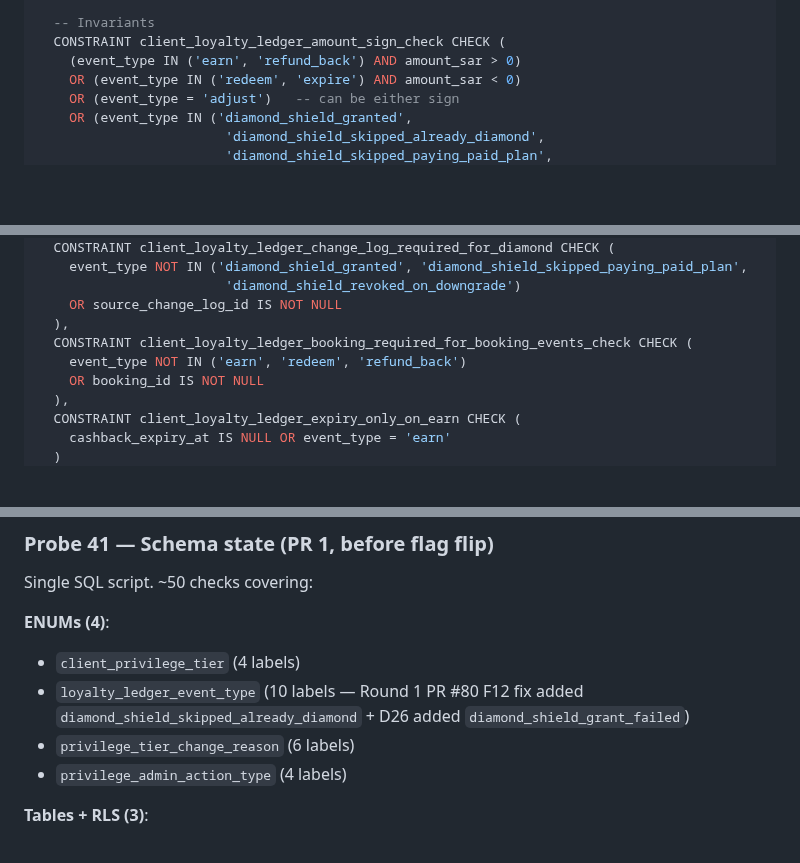
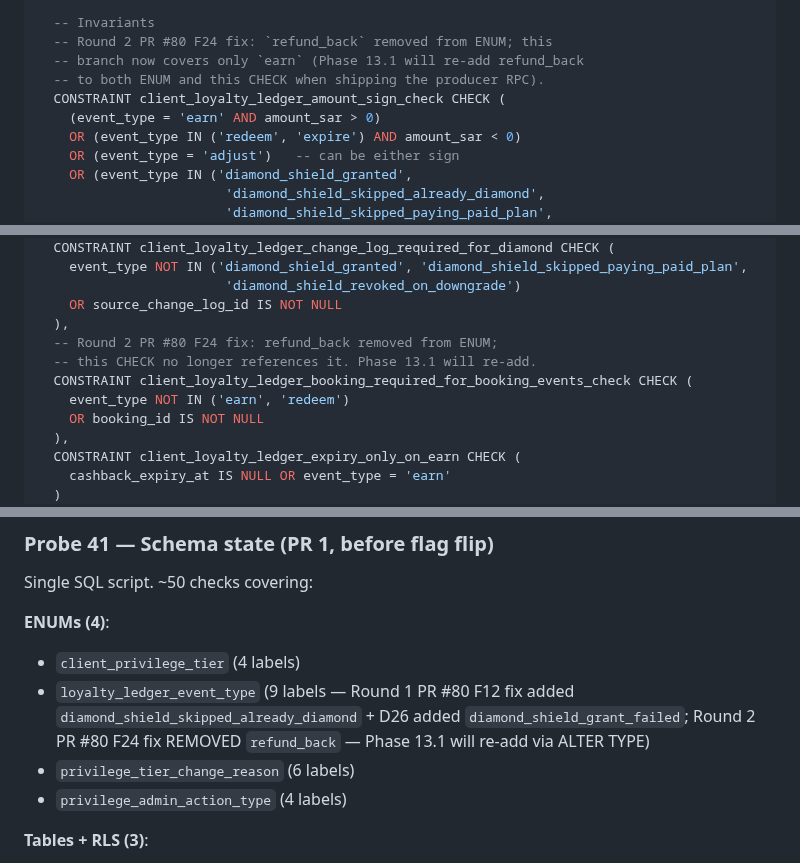
Before and after one commit to alharbib902-del/plan, a Markdown page: aeris/docs/PHASE-13-PRIVILEGE-SPEC.md, 3 parts joined by grey strips. Drawn GitHub-style; blank space fills up the shorter version.

```diff
--- a/aeris/docs/PHASE-13-PRIVILEGE-SPEC.md
+++ b/aeris/docs/PHASE-13-PRIVILEGE-SPEC.md
@@ -447,8 +452,11 @@ CREATE TABLE IF NOT EXISTS client_loyalty_ledger (
   created_at            TIMESTAMPTZ NOT NULL DEFAULT NOW(),
 
   -- Invariants
+  -- Round 2 PR #80 F24 fix: `refund_back` removed from ENUM; this
+  -- branch now covers only `earn` (Phase 13.1 will re-add refund_back
+  -- to both ENUM and this CHECK when shipping the producer RPC).
   CONSTRAINT client_loyalty_ledger_amount_sign_check CHECK (
-    (event_type IN ('earn', 'refund_back') AND amount_sar > 0)
+    (event_type = 'earn' AND amount_sar > 0)
     OR (event_type IN ('redeem', 'expire') AND amount_sar < 0)
     OR (event_type = 'adjust')   -- can be either sign
     OR (event_type IN ('diamond_shield_granted',
@@ -469,8 +477,10 @@ CREATE TABLE IF NOT EXISTS client_loyalty_ledger (
                         'diamond_shield_revoked_on_downgrade')
     OR source_change_log_id IS NOT NULL
   ),
+  -- Round 2 PR #80 F24 fix: refund_back removed from ENUM;
+  -- this CHECK no longer references it. Phase 13.1 will re-add.
   CONSTRAINT client_loyalty_ledger_booking_required_for_booking_events_check CHECK (
-    event_type NOT IN ('earn', 'redeem', 'refund_back')
+    event_type NOT IN ('earn', 'redeem')
     OR booking_id IS NOT NULL
   ),
   CONSTRAINT client_loyalty_ledger_expiry_only_on_earn CHECK (
@@ -1291,9 +1368,10 @@ Single SQL script. ~50 checks covering:
 
 **ENUMs (4)**:
 - `client_privilege_tier` (4 labels)
-- `loyalty_ledger_event_type` (10 labels — Round 1 PR #80 F12 fix
+- `loyalty_ledger_event_type` (9 labels — Round 1 PR #80 F12 fix
   added `diamond_shield_skipped_already_diamond` + D26 added
-  `diamond_shield_grant_failed`)
+  `diamond_shield_grant_failed`; Round 2 PR #80 F24 fix REMOVED
+  `refund_back` — Phase 13.1 will re-add via ALTER TYPE)
 - `privilege_tier_change_reason` (6 labels)
 - `privilege_admin_action_type` (4 labels)
 
```
Also changed, not shown: other parts of aeris/docs/PHASE-13-PRIVILEGE-SPEC.md (+97 -25 lines).
